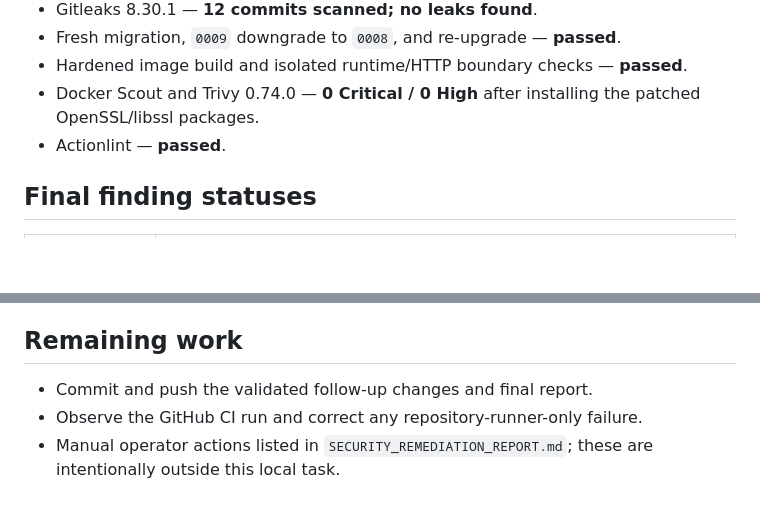
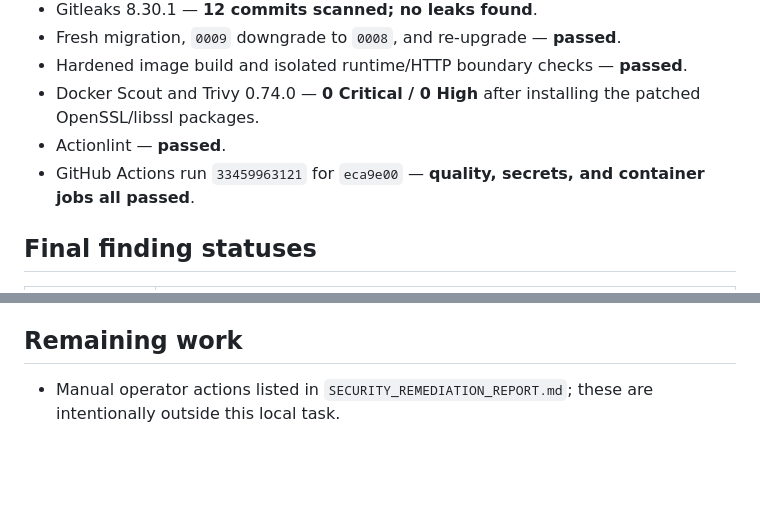
Before and after one commit to maus97/OpenPlaylistSync, a Markdown page: SECURITY_REMEDIATION_WORKING.md, 2 parts joined by grey strips. GitHub-like rendering; blank space fills up the shorter version.

```diff
--- a/SECURITY_REMEDIATION_WORKING.md
+++ b/SECURITY_REMEDIATION_WORKING.md
@@ -56,6 +56,7 @@ Remediation and local validation are complete. Final report created. The remaini
 - Hardened image build and isolated runtime/HTTP boundary checks — **passed**.
 - Docker Scout and Trivy 0.74.0 — **0 Critical / 0 High** after installing the patched OpenSSL/libssl packages.
 - Actionlint — **passed**.
+- GitHub Actions run `33459963121` for `eca9e00` — **quality, secrets, and container jobs all passed**.
 
 ## Final finding statuses
 
@@ -95,6 +96,4 @@ Remediation and local validation are complete. Final report created. The remaini
 
 ## Remaining work
 
-- Commit and push the validated follow-up changes and final report.
-- Observe the GitHub CI run and correct any repository-runner-only failure.
 - Manual operator actions listed in `SECURITY_REMEDIATION_REPORT.md`; these are intentionally outside this local task.
```
Also changed, not shown: SECURITY_REMEDIATION_REPORT.md (+2 -0 lines).
